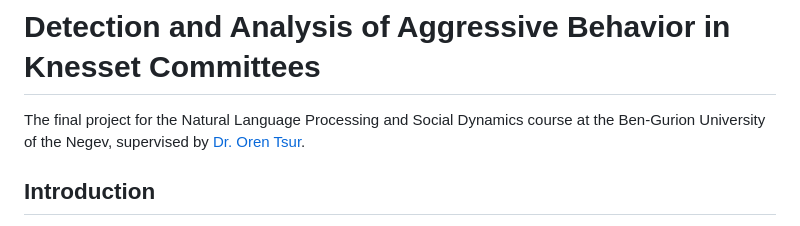
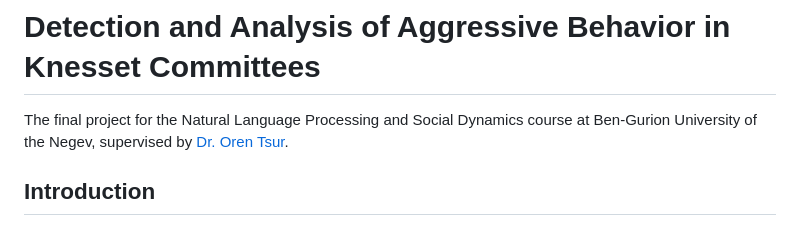
Before and after one commit to itaitzruia4/NLPSD, a Markdown page: README.md, the part around the change. Rendered like a GitHub page.

```diff
--- a/README.md
+++ b/README.md
@@ -1,5 +1,5 @@
 # Detection and Analysis of Aggressive Behavior in Knesset Committees
-The final project for the Natural Language Processing and Social Dynamics course at the Ben-Gurion University of the Negev, supervised by [Dr. Oren Tsur](https://www.naslab.ise.bgu.ac.il/orentsur).
+The final project for the Natural Language Processing and Social Dynamics course at Ben-Gurion University of the Negev, supervised by [Dr. Oren Tsur](https://www.naslab.ise.bgu.ac.il/orentsur).
 
 ## Introduction
 This project aims to automatically detect warnings and removals in Knesset committee meetings, and evaluate the level of agression exhibited in these meetings. The project utilizes a combination of regular expression (regex) based warning detection and a fine-tuned [AlephBert](https://huggingface.co/onlplab/alephbert-base) model for agression scoring.
```
